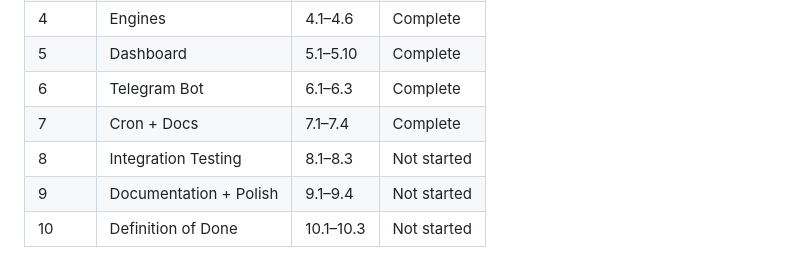
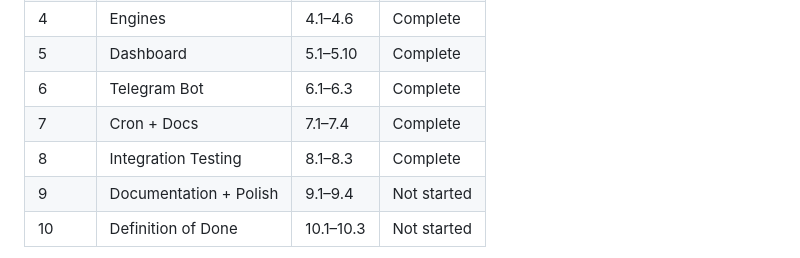
Before and after one commit to MrMoshkovitz/Popcorn-Whatsout, a Markdown page: master-plan.md, the part around one of its changes. Rendered like a GitHub page.

```diff
--- a/master-plan.md
+++ b/master-plan.md
@@ -20,7 +20,7 @@
 | 5 | Dashboard | 5.1–5.10 | Complete |
 | 6 | Telegram Bot | 6.1–6.3 | Complete |
 | 7 | Cron + Docs | 7.1–7.4 | Complete |
-| 8 | Integration Testing | 8.1–8.3 | Not started |
+| 8 | Integration Testing | 8.1–8.3 | Complete |
 | 9 | Documentation + Polish | 9.1–9.4 | Not started |
 | 10 | Definition of Done | 10.1–10.3 | Not started |
 
```
Also changed, not shown: other parts of master-plan.md (+1 -1 lines).
